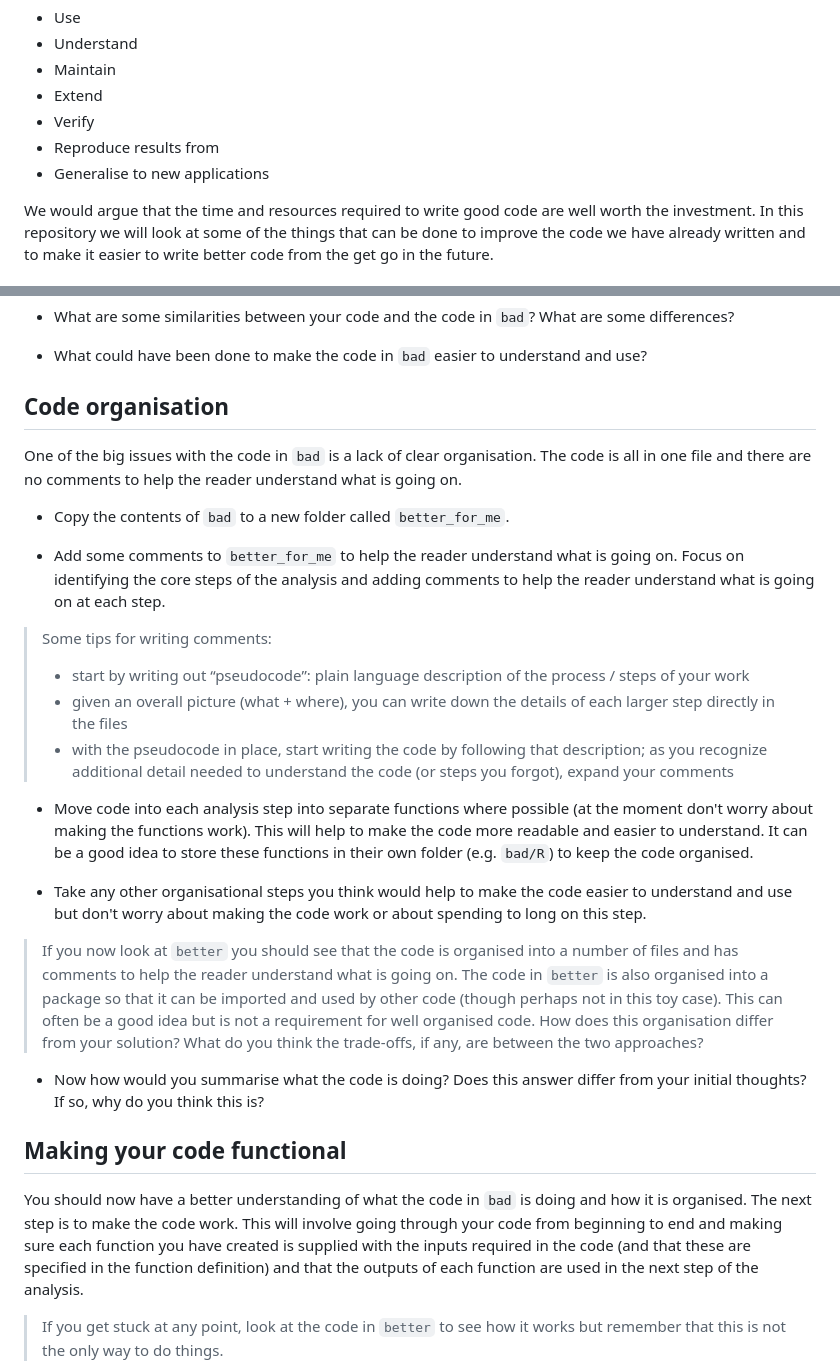
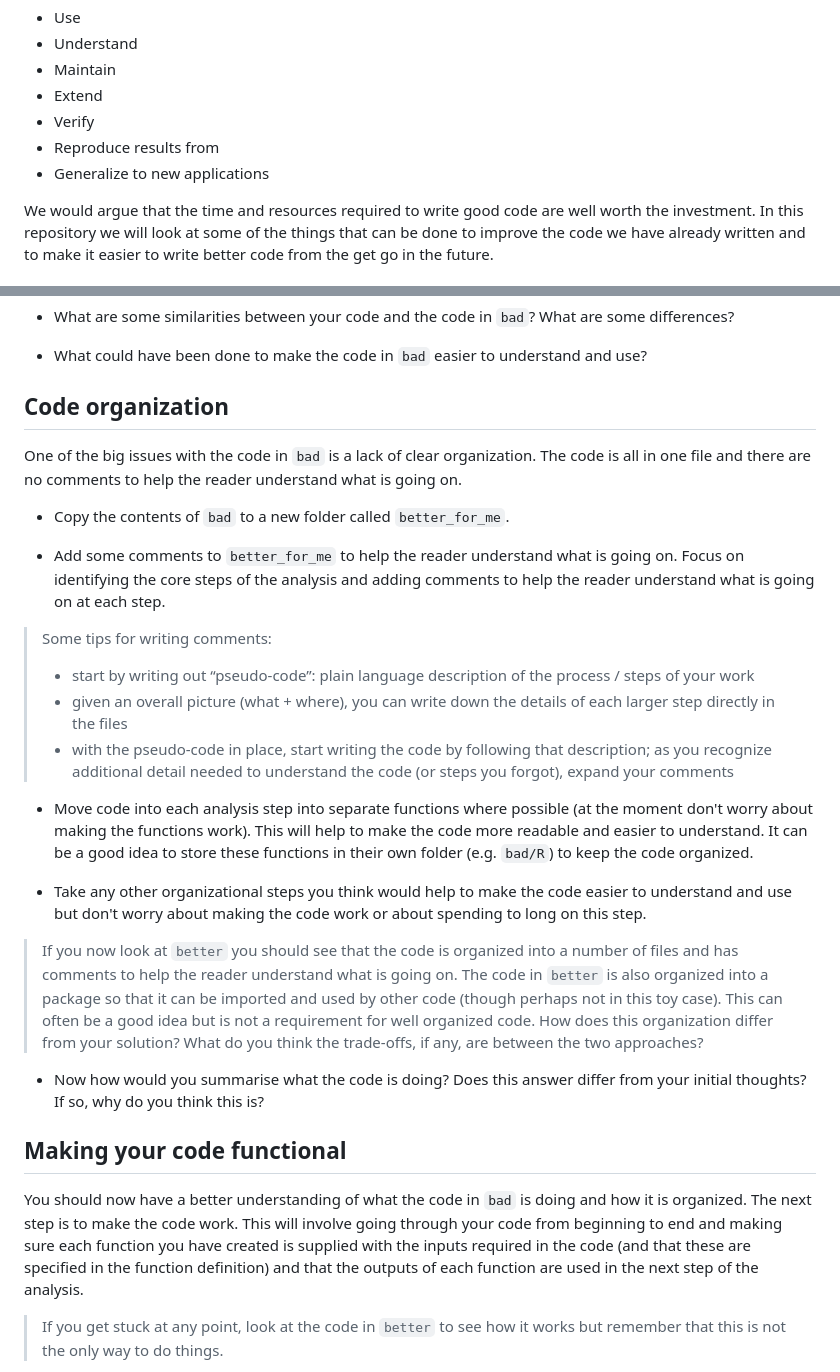
Before and after one commit to seabbs/badtobetter, a Markdown page: README.md, 2 parts joined by grey strips. Drawn GitHub-style.

Commit message:
spelling

```diff
--- a/README.md
+++ b/README.md
@@ -12,7 +12,7 @@ We all have a lot of code that is not well written. The reason this is true for
 - Extend
 - Verify
 - Reproduce results from
-- Generalise to new applications
+- Generalize to new applications
 
 We would argue that the time and resources required to write good code are well worth the investment. In this repository we will look at some of the things that can be done to improve the code we have already written and to make it easier to write better code from the get go in the future.
 
@@ -28,31 +28,31 @@ There are many definitions of good code, but for us the most important thing is
 
 - What could have been done to make the code in `bad` easier to understand and use?
 
-## Code organisation
+## Code organization
 
-One of the big issues with the code in `bad` is a lack of clear organisation. The code is all in one file and there are no comments to help the reader understand what is going on.
+One of the big issues with the code in `bad` is a lack of clear organization. The code is all in one file and there are no comments to help the reader understand what is going on.
 
 - Copy the contents of `bad` to a new folder called `better_for_me`.
 
 - Add some comments to `better_for_me` to help the reader understand what is going on. Focus on identifying the core steps of the analysis and adding comments to help the reader understand what is going on at each step.
 
 > Some tips for writing comments:
-> - start by writing out “pseudocode”: plain language description of the process / steps of your work
+> - start by writing out “pseudo-code”: plain language description of the process / steps of your work
 > - given an overall picture (what + where), you can write down the details of
 each larger step directly in the files
-> - with the pseudocode in place, start writing the code by following that description; as you recognize additional detail needed to understand the code (or steps you forgot), expand your comments
+> - with the pseudo-code in place, start writing the code by following that description; as you recognize additional detail needed to understand the code (or steps you forgot), expand your comments
 
-- Move code into each analysis step into separate functions where possible (at the moment don't worry about making the functions work). This will help to make the code more readable and easier to understand. It can be a good idea to store these functions in their own folder (e.g. `bad/R`) to keep the code organised.
+- Move code into each analysis step into separate functions where possible (at the moment don't worry about making the functions work). This will help to make the code more readable and easier to understand. It can be a good idea to store these functions in their own folder (e.g. `bad/R`) to keep the code organized.
 
-- Take any other organisational steps you think would help to make the code easier to understand and use but don't worry about making the code work or about spending to long on this step.
+- Take any other organizational steps you think would help to make the code easier to understand and use but don't worry about making the code work or about spending to long on this step.
 
-> If you now look at `better` you should see that the code is organised into a number of files and has comments to help the reader understand what is going on. The code in `better` is also organised into a package so that it can be imported and used by other code (though perhaps not in this toy case). This can often be a good idea but is not a requirement for well organised code. How does this organisation differ from your solution? What do you think the trade-offs, if any, are between the two approaches?
+> If you now look at `better` you should see that the code is organized into a number of files and has comments to help the reader understand what is going on. The code in `better` is also organized into a package so that it can be imported and used by other code (though perhaps not in this toy case). This can often be a good idea but is not a requirement for well organized code. How does this organization differ from your solution? What do you think the trade-offs, if any, are between the two approaches?
 
 - Now how would you summarise what the code is doing? Does this answer differ from your initial thoughts? If so, why do you think this is?
 
 ## Making your code functional
 
-You should now have a better understanding of what the code in `bad` is doing and how it is organised. The next step is to make the code work. This will involve going through your code from beginning to end and making sure each function you have created is supplied with the inputs required in the code (and that these are specified in the function definition) and that the outputs of each function are used in the next step of the analysis.
+You should now have a better understanding of what the code in `bad` is doing and how it is organized. The next step is to make the code work. This will involve going through your code from beginning to end and making sure each function you have created is supplied with the inputs required in the code (and that these are specified in the function definition) and that the outputs of each function are used in the next step of the analysis.
 
 > If you get stuck at any point, look at the code in `better` to see how it works but remember that this is not the only way to do things.
 
```
